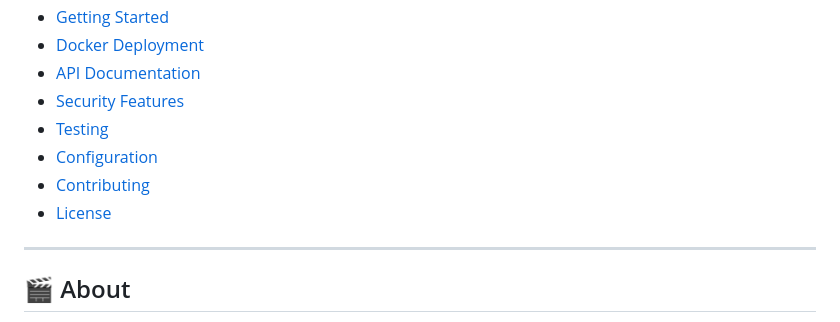
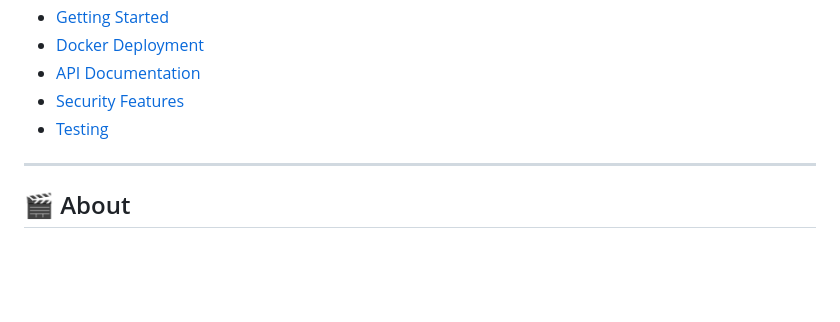
Before and after one commit to danik233/WebSec, a Markdown page: README.md, the part around the change. GitHub-like rendering; blank space fills up the shorter version.

```diff
--- a/README.md
+++ b/README.md
@@ -13,9 +13,7 @@
 - [API Documentation](#api-documentation)
 - [Security Features](#security-features)
 - [Testing](#testing)
-- [Configuration](#configuration)
-- [Contributing](#contributing)
-- [License](#license)
+
 
 ---
 
```
